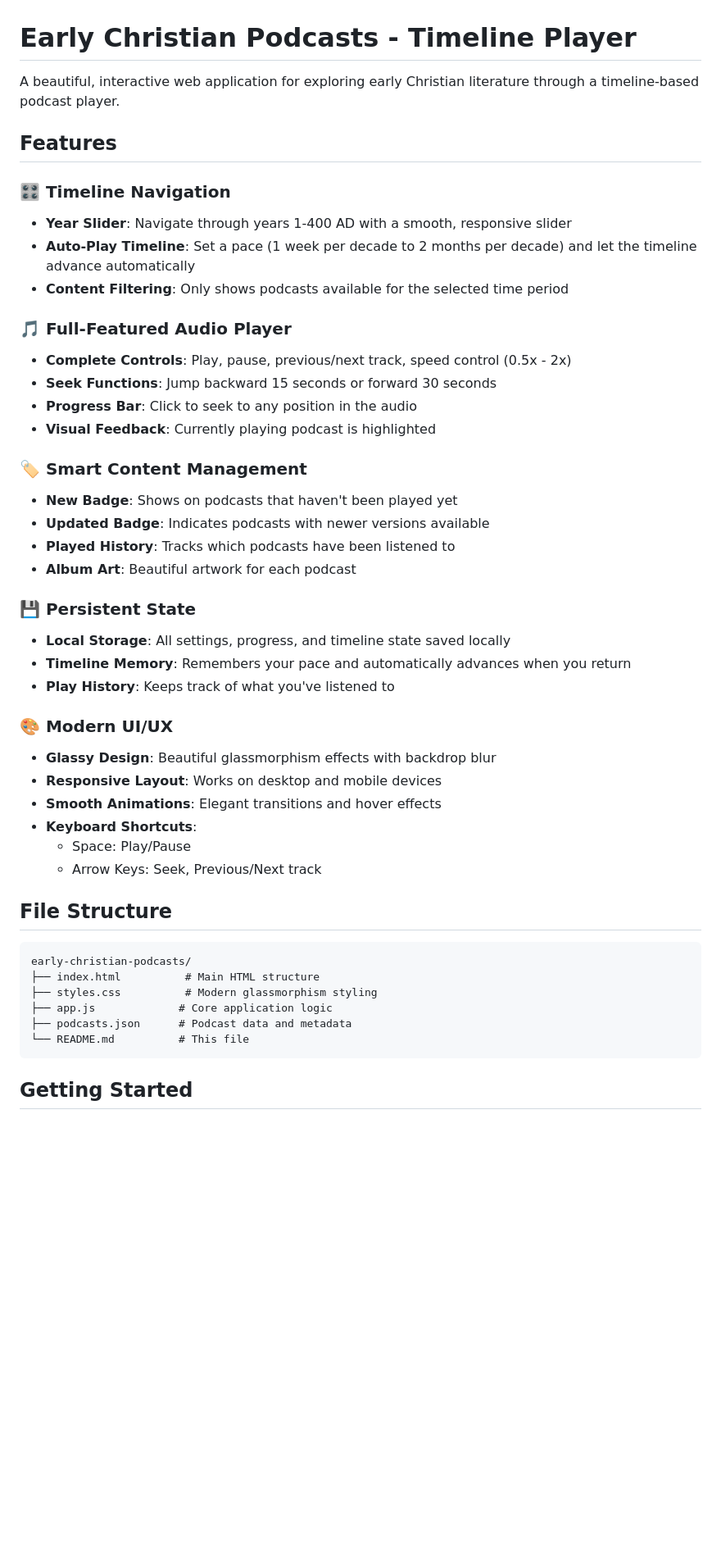
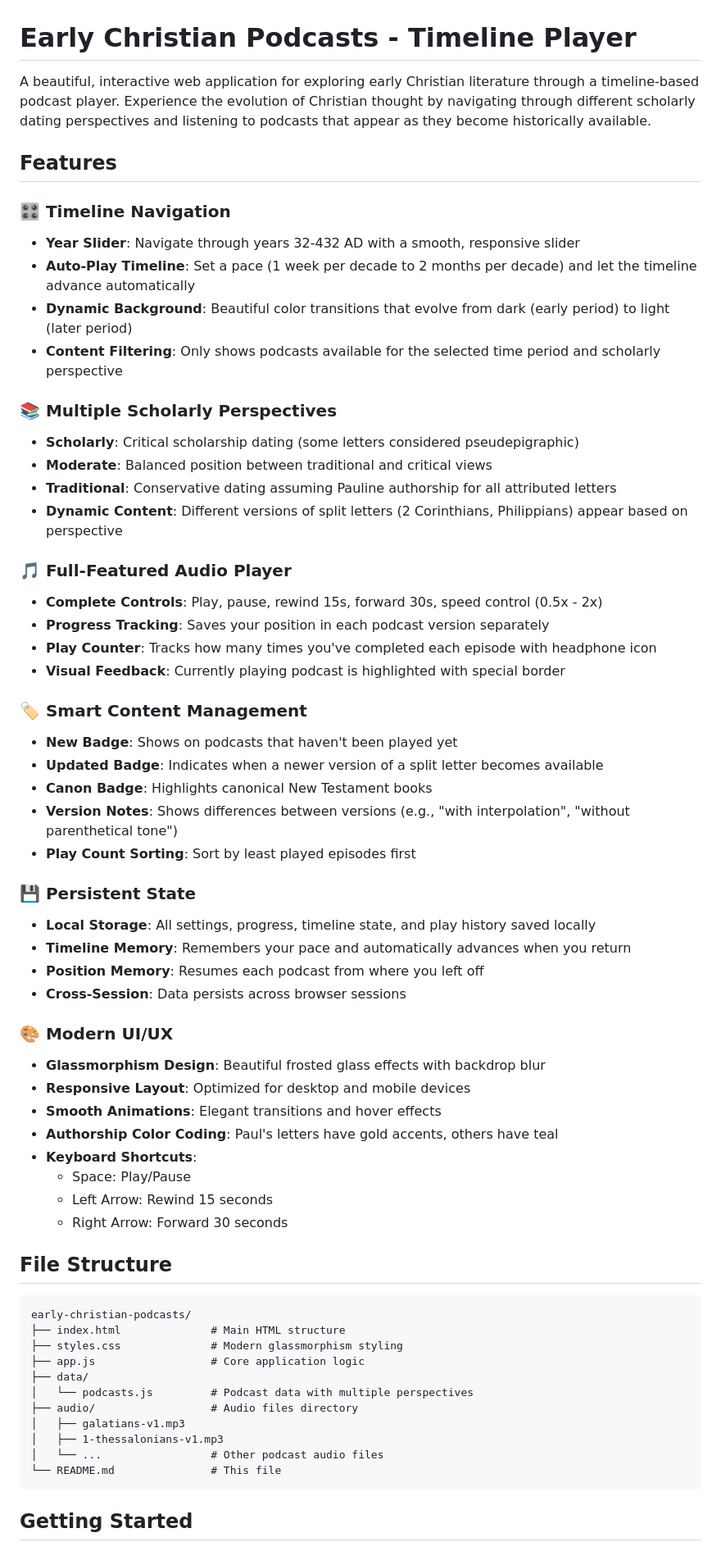
Before and after one commit to brandonemlaw/early-christian-podcasts, a Markdown page: README.md, the part around one of its changes. Shown at 82% size. GitHub-like rendering; blank space fills up the shorter version.

````diff
--- a/README.md
+++ b/README.md
@@ -1,48 +1,64 @@
 # Early Christian Podcasts - Timeline Player
 
-A beautiful, interactive web application for exploring early Christian literature through a timeline-based podcast player.
+A beautiful, interactive web application for exploring early Christian literature through a timeline-based podcast player. Experience the evolution of Christian thought by navigating through different scholarly dating perspectives and listening to podcasts that appear as they become historically available.
 
 ## Features
 
 ### 🎛️ Timeline Navigation
-- **Year Slider**: Navigate through years 1-400 AD with a smooth, responsive slider
+- **Year Slider**: Navigate through years 32-432 AD with a smooth, responsive slider
 - **Auto-Play Timeline**: Set a pace (1 week per decade to 2 months per decade) and let the timeline advance automatically
-- **Content Filtering**: Only shows podcasts available for the selected time period
+- **Dynamic Background**: Beautiful color transitions that evolve from dark (early period) to light (later period)
+- **Content Filtering**: Only shows podcasts available for the selected time period and scholarly perspective
+
+### 📚 Multiple Scholarly Perspectives
+- **Scholarly**: Critical scholarship dating (some letters considered pseudepigraphic)
+- **Moderate**: Balanced position between traditional and critical views
+- **Traditional**: Conservative dating assuming Pauline authorship for all attributed letters
+- **Dynamic Content**: Different versions of split letters (2 Corinthians, Philippians) appear based on perspective
 
 ### 🎵 Full-Featured Audio Player
-- **Complete Controls**: Play, pause, previous/next track, speed control (0.5x - 2x)
-- **Seek Functions**: Jump backward 15 seconds or forward 30 seconds
-- **Progress Bar**: Click to seek to any position in the audio
-- **Visual Feedback**: Currently playing podcast is highlighted
+- **Complete Controls**: Play, pause, rewind 15s, forward 30s, speed control (0.5x - 2x)
+- **Progress Tracking**: Saves your position in each podcast version separately
+- **Play Counter**: Tracks how many times you've completed each episode with headphone icon
+- **Visual Feedback**: Currently playing podcast is highlighted with special border
 
 ### 🏷️ Smart Content Management
 - **New Badge**: Shows on podcasts that haven't been played yet
-- **Updated Badge**: Indicates podcasts with newer versions available
-- **Played History**: Tracks which podcasts have been listened to
-- **Album Art**: Beautiful artwork for each podcast
+- **Updated Badge**: Indicates when a newer version of a split letter becomes available
+- **Canon Badge**: Highlights canonical New Testament books
+- **Version Notes**: Shows differences between versions (e.g., "with interpolation", "without parenthetical tone")
+- **Play Count Sorting**: Sort by least played episodes first
 
 ### 💾 Persistent State
-- **Local Storage**: All settings, progress, and timeline state saved locally
+- **Local Storage**: All settings, progress, timeline state, and play history saved locally
 - **Timeline Memory**: Remembers your pace and automatically advances when you return
-- **Play History**: Keeps track of what you've listened to
+- **Position Memory**: Resumes each podcast from where you left off
+- **Cross-Session**: Data persists across browser sessions
 
 ### 🎨 Modern UI/UX
-- **Glassy Design**: Beautiful glassmorphism effects with backdrop blur
-- **Responsive Layout**: Works on desktop and mobile devices
+- **Glassmorphism Design**: Beautiful frosted glass effects with backdrop blur
+- **Responsive Layout**: Optimized for desktop and mobile devices
 - **Smooth Animations**: Elegant transitions and hover effects
+- **Authorship Color Coding**: Paul's letters have gold accents, others have teal
 - **Keyboard Shortcuts**:
   - Space: Play/Pause
-  - Arrow Keys: Seek, Previous/Next track
+  - Left Arrow: Rewind 15 seconds
+  - Right Arrow: Forward 30 seconds
 
 ## File Structure
 
 ```
 early-christian-podcasts/
-├── index.html          # Main HTML structure
-├── styles.css          # Modern glassmorphism styling
-├── app.js             # Core application logic
-├── podcasts.json      # Podcast data and metadata
-└── README.md          # This file
+├── index.html              # Main HTML structure
+├── styles.css              # Modern glassmorphism styling
+├── app.js                  # Core application logic
+├── data/
+│   └── podcasts.js         # Podcast data with multiple perspectives
+├── audio/                  # Audio files directory
+│   ├── galatians-v1.mp3
+│   ├── 1-thessalonians-v1.mp3
+│   └── ...                 # Other podcast audio files
+└── README.md               # This file
 ```
 
 ## Getting Started
````
Also changed, not shown: other parts of README.md (+108 -41 lines).
